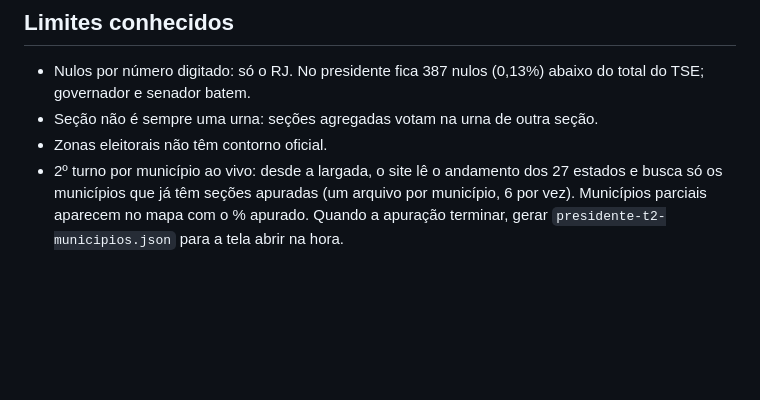
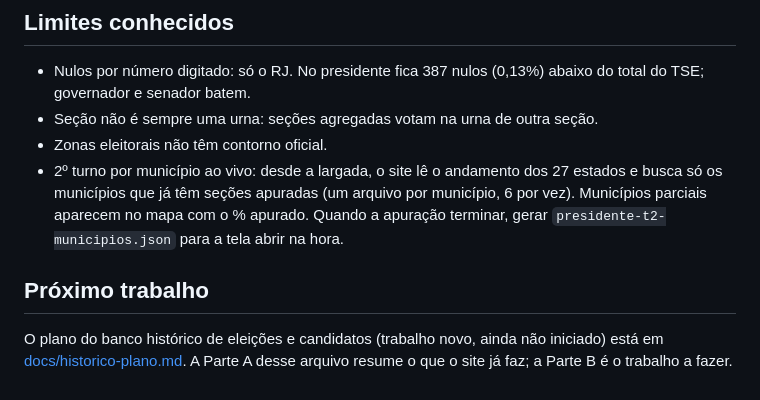
Before and after one commit to rphaleixo/eleicao, a Markdown page: README.md, the part around the change. GitHub-like rendering; blank space fills up the shorter version.

```diff
--- a/README.md
+++ b/README.md
@@ -58,3 +58,7 @@ Precisam do Node 18 ou mais novo e não instalam nada.
 - Seção não é sempre uma urna: seções agregadas votam na urna de outra seção.
 - Zonas eleitorais não têm contorno oficial.
 - 2º turno por município ao vivo: desde a largada, o site lê o andamento dos 27 estados e busca só os municípios que já têm seções apuradas (um arquivo por município, 6 por vez). Municípios parciais aparecem no mapa com o % apurado. Quando a apuração terminar, gerar `presidente-t2-municipios.json` para a tela abrir na hora.
+
+## Próximo trabalho
+
+O plano do banco histórico de eleições e candidatos (trabalho novo, ainda não iniciado) está em [docs/historico-plano.md](docs/historico-plano.md). A Parte A desse arquivo resume o que o site já faz; a Parte B é o trabalho a fazer.
```
Also changed, not shown: docs/historico-plano.md (added, +210 -0 lines).
